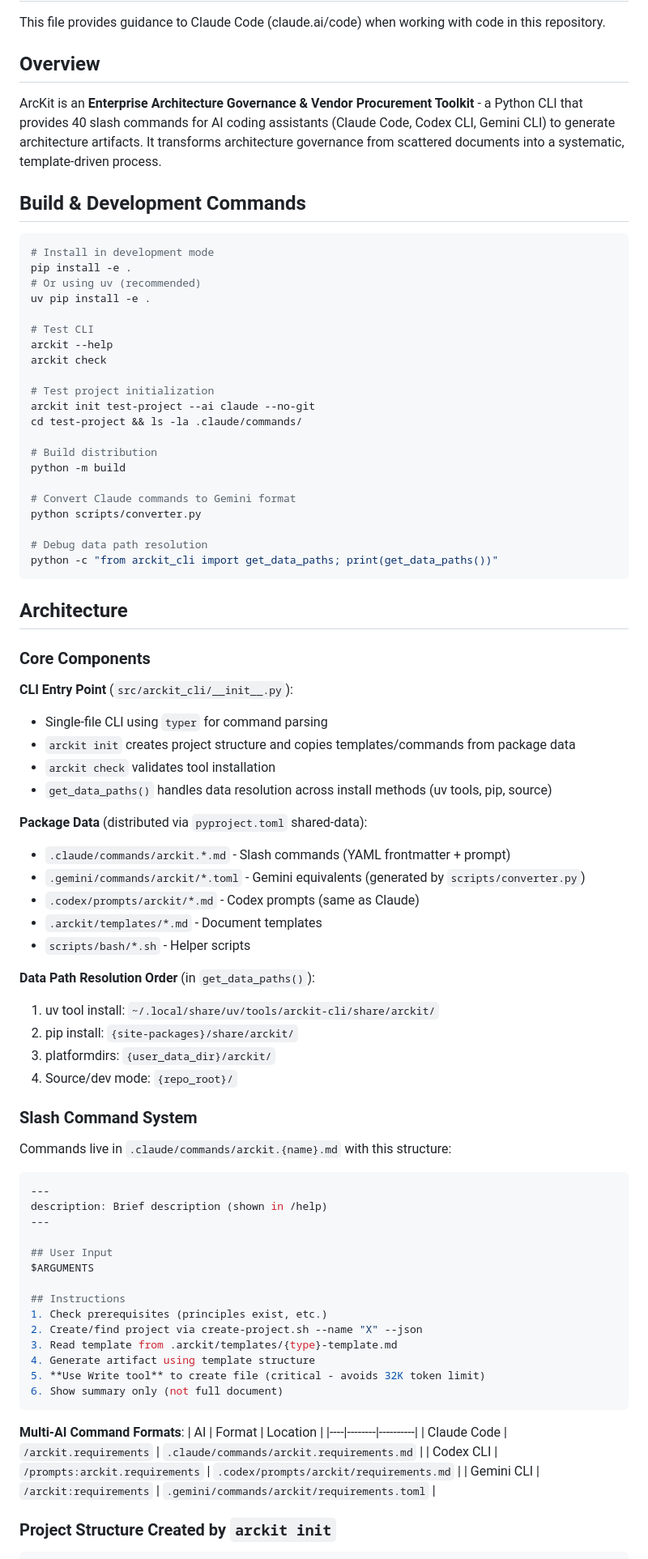
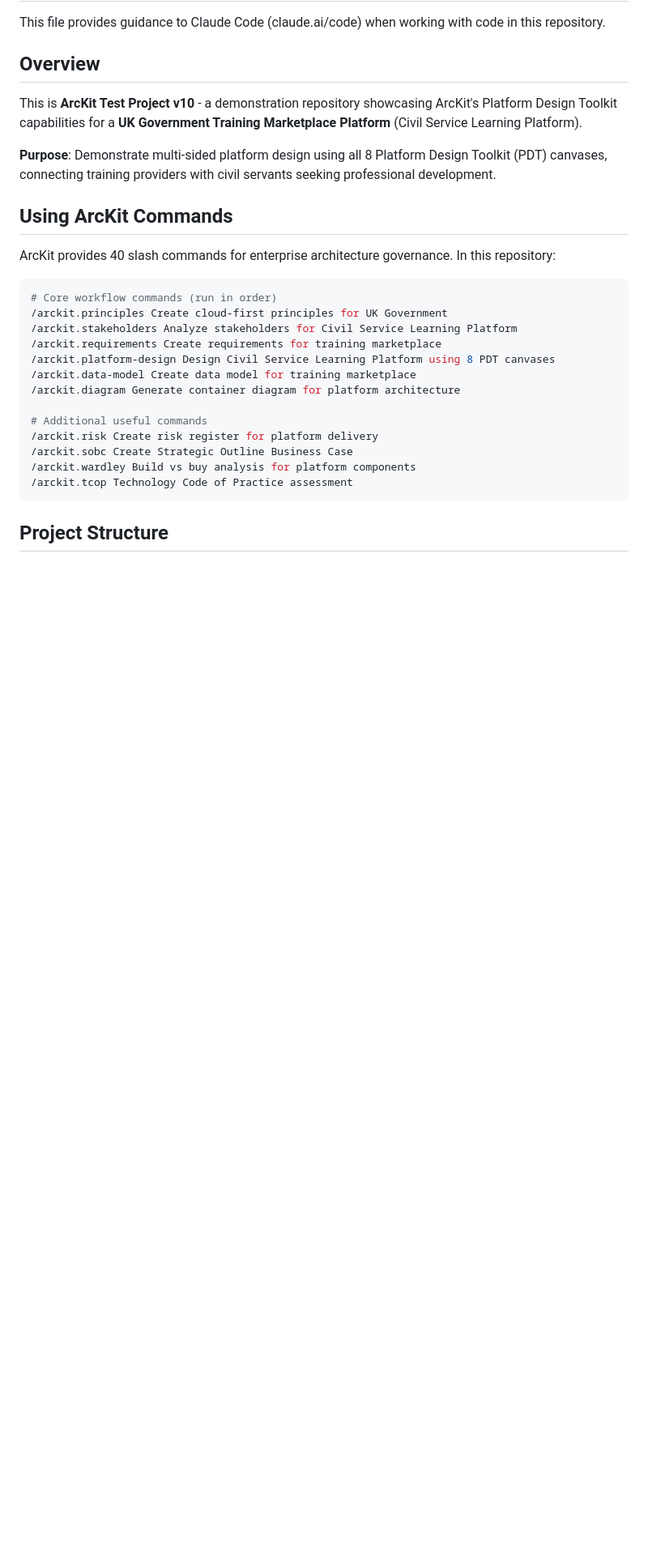
Before and after one commit to tractorjuice/arckit-test-project-v10-training-marketplace, a Markdown page: CLAUDE.md, the part around one of its changes. Shown at 81% size. Drawn GitHub-style; blank space fills up the shorter version.

````diff
--- a/CLAUDE.md
+++ b/CLAUDE.md
@@ -4,85 +4,30 @@ This file provides guidance to Claude Code (claude.ai/code) when working with co
 
 ## Overview
 
-ArcKit is an **Enterprise Architecture Governance & Vendor Procurement Toolkit** - a Python CLI that provides 40 slash commands for AI coding assistants (Claude Code, Codex CLI, Gemini CLI) to generate architecture artifacts. It transforms architecture governance from scattered documents into a systematic, template-driven process.
+This is **ArcKit Test Project v10** - a demonstration repository showcasing ArcKit's Platform Design Toolkit capabilities for a **UK Government Training Marketplace Platform** (Civil Service Learning Platform).
 
-## Build & Development Commands
+**Purpose**: Demonstrate multi-sided platform design using all 8 Platform Design Toolkit (PDT) canvases, connecting training providers with civil servants seeking professional development.
+
+## Using ArcKit Commands
+
+ArcKit provides 40 slash commands for enterprise architecture governance. In this repository:
 
 ```bash
-# Install in development mode
-pip install -e .
-# Or using uv (recommended)
-uv pip install -e .
+# Core workflow commands (run in order)
+/arckit.principles Create cloud-first principles for UK Government
+/arckit.stakeholders Analyze stakeholders for Civil Service Learning Platform
+/arckit.requirements Create requirements for training marketplace
+/arckit.platform-design Design Civil Service Learning Platform using 8 PDT canvases
+/arckit.data-model Create data model for training marketplace
+/arckit.diagram Generate container diagram for platform architecture
 
-# Test CLI
-arckit --help
-arckit check
-
-# Test project initialization
-arckit init test-project --ai claude --no-git
-cd test-project && ls -la .claude/commands/
-
-# Build distribution
-python -m build
-
-# Convert Claude commands to Gemini format
-python scripts/converter.py
-
-# Debug data path resolution
-python -c "from arckit_cli import get_data_paths; print(get_data_paths())"
+# Additional useful commands
+/arckit.risk Create risk register for platform delivery
+/arckit.sobc Create Strategic Outline Business Case
+/arckit.wardley Build vs buy analysis for platform components
+/arckit.tcop Technology Code of Practice assessment
 ```
 
-## Architecture
-
-### Core Components
-
-**CLI Entry Point** (`src/arckit_cli/__init__.py`):
-- Single-file CLI using `typer` for command parsing
-- `arckit init` creates project structure and copies templates/commands from package data
-- `arckit check` validates tool installation
-- `get_data_paths()` handles data resolution across install methods (uv tools, pip, source)
-
-**Package Data** (distributed via `pyproject.toml` shared-data):
-- `.claude/commands/arckit.*.md` - Slash commands (YAML frontmatter + prompt)
-- `.gemini/commands/arckit/*.toml` - Gemini equivalents (generated by `scripts/converter.py`)
-- `.codex/prompts/arckit/*.md` - Codex prompts (same as Claude)
-- `.arckit/templates/*.md` - Document templates
-- `scripts/bash/*.sh` - Helper scripts
-
-**Data Path Resolution Order** (in `get_data_paths()`):
-1. uv tool install: `~/.local/share/uv/tools/arckit-cli/share/arckit/`
-2. pip install: `{site-packages}/share/arckit/`
-3. platformdirs: `{user_data_dir}/arckit/`
-4. Source/dev mode: `{repo_root}/`
-
-### Slash Command System
-
-Commands live in `.claude/commands/arckit.{name}.md` with this structure:
-
-```yaml
----
-description: Brief description (shown in /help)
----
-
-## User Input
-$ARGUMENTS
-
-## Instructions
-1. Check prerequisites (principles exist, etc.)
-2. Create/find project via create-project.sh --name "X" --json
-3. Read template from .arckit/templates/{type}-template.md
-4. Generate artifact using template structure
-5. **Use Write tool** to create file (critical - avoids 32K token limit)
-6. Show summary only (not full document)
-```
-
-**Multi-AI Command Formats**:
-| AI | Format | Location |
-|----|--------|----------|
-| Claude Code | `/arckit.requirements` | `.claude/commands/arckit.requirements.md` |
-| Codex CLI | `/prompts:arckit.requirements` | `.codex/prompts/arckit/requirements.md` |
-| Gemini CLI | `/arckit:requirements` | `.gemini/commands/arckit/requirements.toml` |
-
-### Project Structure Created by `arckit init`
+## Project Structure
 
 ```
````
Also changed, not shown: other parts of CLAUDE.md (+25 -89 lines).
